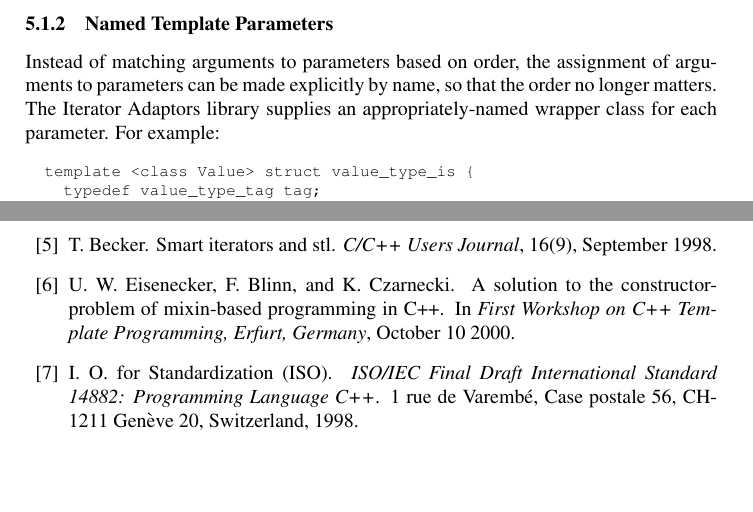
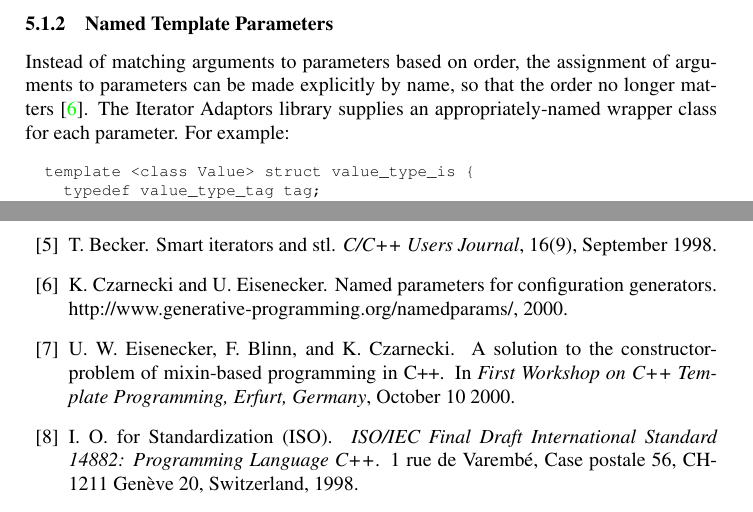
Before and after one commit to boostorg/utility, a LaTeX document (tmpw2001-paper/iter-adaptor.tex): two parts of pages 13 and 18 of 18, joined at a grey line, cut so that both start at the same text, the shorter picture padded with empty space. Compiled offline with pdfLaTeX.

Commit message:
added citation for named params
[SVN r11034]

```diff
--- a/tmpw2001-paper/iter-adaptor.tex
+++ b/tmpw2001-paper/iter-adaptor.tex
@@ -829,9 +829,9 @@ the \code{Pointer} and \code{Reference} parameters.
 
 Instead of matching arguments to parameters based on order, the
 assignment of arguments to parameters can be made explicitly by name,
-so that the order no longer matters. The Iterator Adaptors library
-supplies an appropriately-named wrapper class for each parameter. For
-example:
+so that the order no longer matters~\cite{czarnecki00:_named_param}.
+The Iterator Adaptors library supplies an appropriately-named wrapper
+class for each parameter. For example:
 
 {\footnotesize
 \begin{verbatim}
```
